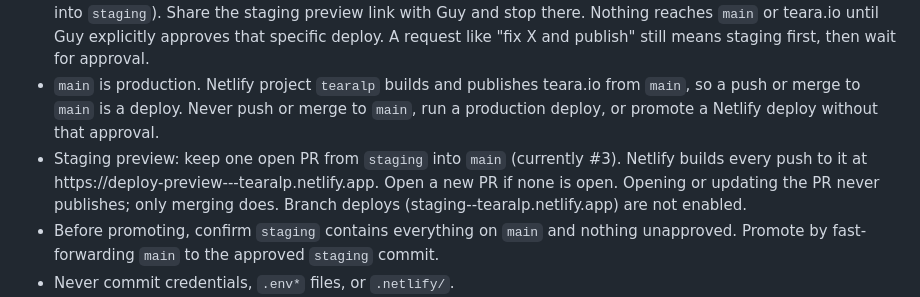
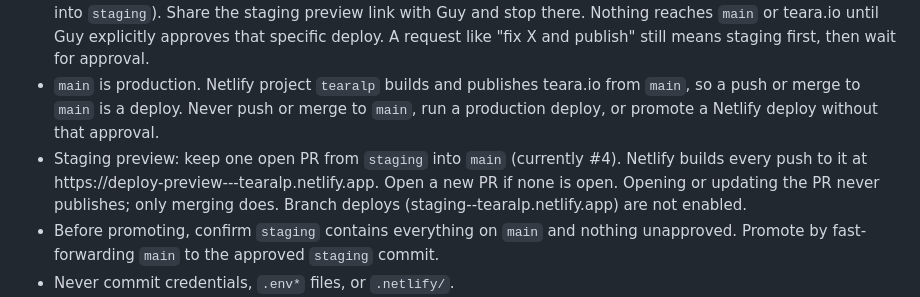
Before and after one commit to guymgn/teara-landing-page, a Markdown page: CLAUDE.md, the part around the change. GitHub-like rendering.

Commit message:
Point CLAUDE.md at PR #4
Co-Authored-By: Claude Opus 5.5 <noreply@anthropic.com>
Claude-Session: https://claude.ai/code/session_01MoGMhY3UAd8EH2KBPAP8KY

```diff
--- a/CLAUDE.md
+++ b/CLAUDE.md
@@ -7,7 +7,7 @@ Static marketing site for the Teara iOS app. Plain HTML, CSS and JS. No framewor
 - **Start every session on `staging` yourself.** Before any work, run `git fetch origin && git switch staging` (create it from `origin/staging` if missing) and pull. Never ask Guy to switch or sync branches; handle git yourself.
 - **Staging first, always.** Every change, however small, goes to the `staging` branch (directly or through a PR into `staging`). Share the staging preview link with Guy and stop there. Nothing reaches `main` or teara.io until Guy explicitly approves that specific deploy. A request like "fix X and publish" still means staging first, then wait for approval.
 - `main` is production. Netlify project `tearalp` builds and publishes teara.io from `main`, so a push or merge to `main` is a deploy. Never push or merge to `main`, run a production deploy, or promote a Netlify deploy without that approval.
-- Staging preview: keep one open PR from `staging` into `main` (currently #3). Netlify builds every push to it at https://deploy-preview-<PR number>--tearalp.netlify.app. Open a new PR if none is open. Opening or updating the PR never publishes; only merging does. Branch deploys (staging--tearalp.netlify.app) are not enabled.
+- Staging preview: keep one open PR from `staging` into `main` (currently #4). Netlify builds every push to it at https://deploy-preview-<PR number>--tearalp.netlify.app. Open a new PR if none is open. Opening or updating the PR never publishes; only merging does. Branch deploys (staging--tearalp.netlify.app) are not enabled.
 - Before promoting, confirm `staging` contains everything on `main` and nothing unapproved. Promote by fast-forwarding `main` to the approved `staging` commit.
 - Never commit credentials, `.env*` files, or `.netlify/`.
 - Copy: direct and specific, no hype, no em dashes or en dashes. Check claims against what the app actually does. Do not mention Gmail sync or TripIt as features.
```
